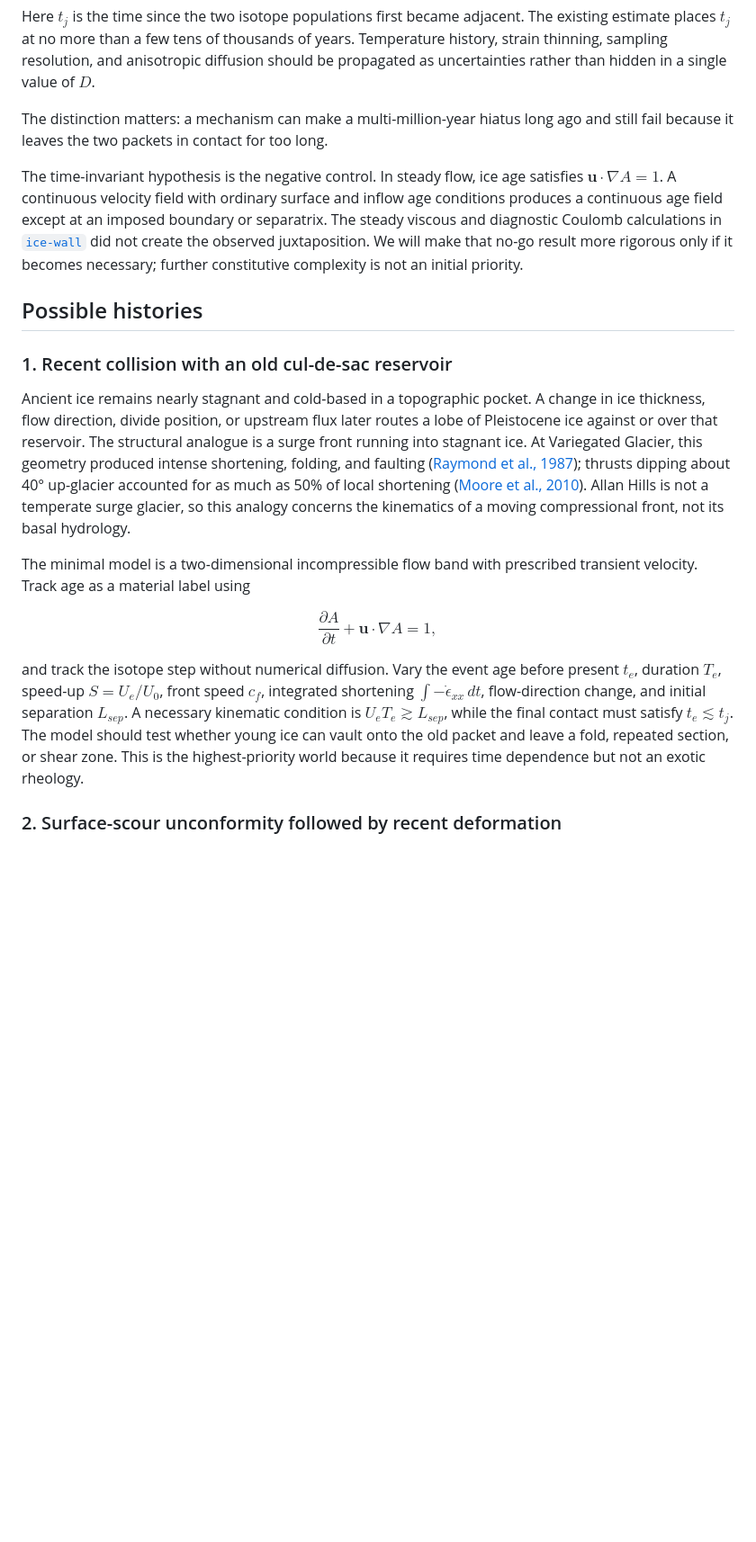
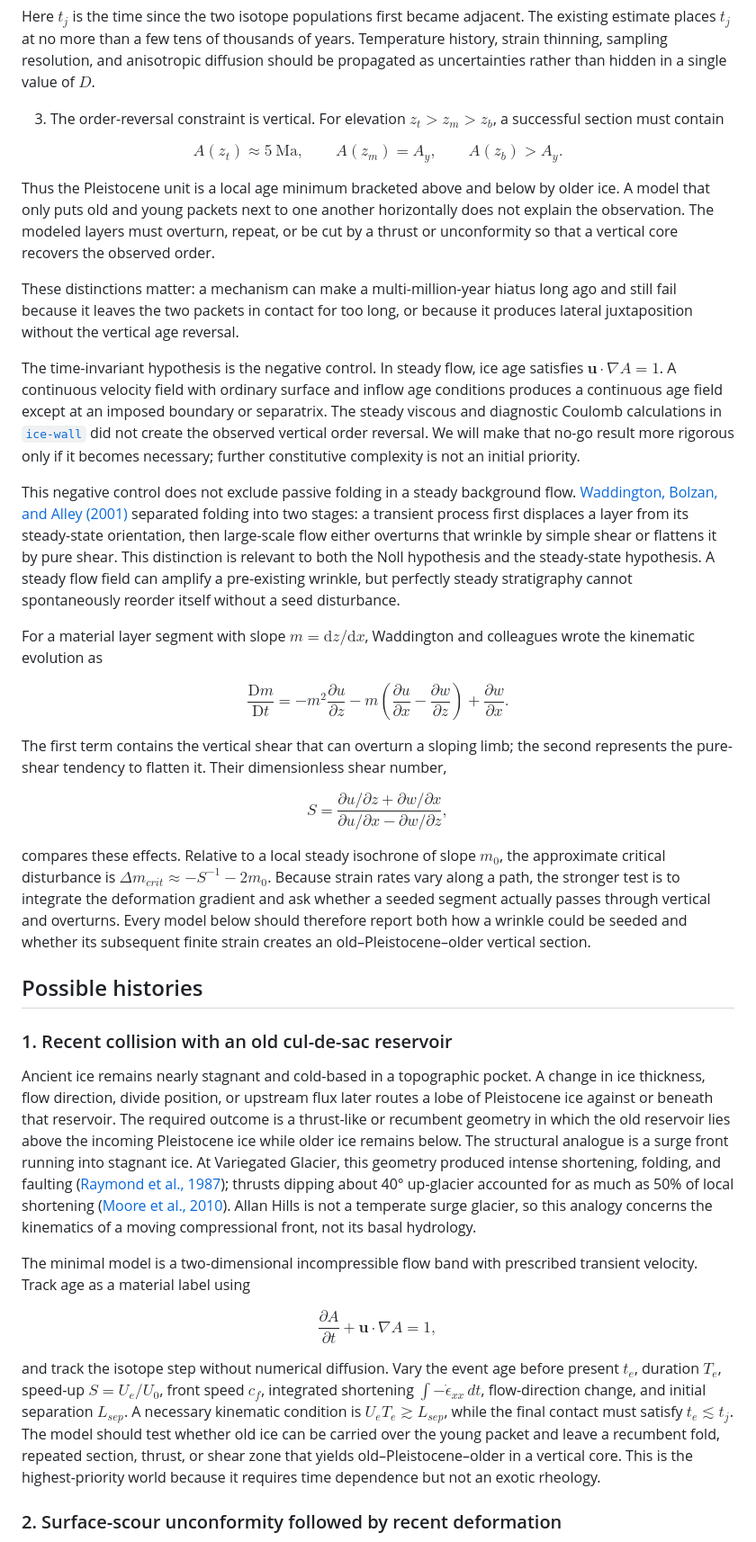
Before and after one commit to bradlipovsky/allan-hills-stratigraphy, a Markdown page: README.md, the part around one of its changes. Shown at 90% size. Drawn GitHub-style; blank space fills up the shorter version.

Commit message:
Clarify inverted vertical stratigraphy

```diff
--- a/README.md
+++ b/README.md
@@ -17,15 +17,45 @@ $$
 
    Here $t_j$ is the time since the two isotope populations first became adjacent. The existing estimate places $t_j$ at no more than a few tens of thousands of years. Temperature history, strain thinning, sampling resolution, and anisotropic diffusion should be propagated as uncertainties rather than hidden in a single value of $D$.
 
-The distinction matters: a mechanism can make a multi-million-year hiatus long ago and still fail because it leaves the two packets in contact for too long.
+3. The order-reversal constraint is vertical. For elevation $z_t>z_m>z_b$, a successful section must contain
 
-The time-invariant hypothesis is the negative control. In steady flow, ice age satisfies $\mathbf{u}\cdot\nabla A=1$. A continuous velocity field with ordinary surface and inflow age conditions produces a continuous age field except at an imposed boundary or separatrix. The steady viscous and diagnostic Coulomb calculations in [`ice-wall`](https://github.com/bradlipovsky/ice-wall) did not create the observed juxtaposition. We will make that no-go result more rigorous only if it becomes necessary; further constitutive complexity is not an initial priority.
+$$
+A(z_t)\approx 5\ \mathrm{Ma},\qquad
+A(z_m)=A_y,\qquad
+A(z_b)>A_y.
+$$
+
+   Thus the Pleistocene unit is a local age minimum bracketed above and below by older ice. A model that only puts old and young packets next to one another horizontally does not explain the observation. The modeled layers must overturn, repeat, or be cut by a thrust or unconformity so that a vertical core recovers the observed order.
+
+These distinctions matter: a mechanism can make a multi-million-year hiatus long ago and still fail because it leaves the two packets in contact for too long, or because it produces lateral juxtaposition without the vertical age reversal.
+
+The time-invariant hypothesis is the negative control. In steady flow, ice age satisfies $\mathbf{u}\cdot\nabla A=1$. A continuous velocity field with ordinary surface and inflow age conditions produces a continuous age field except at an imposed boundary or separatrix. The steady viscous and diagnostic Coulomb calculations in [`ice-wall`](https://github.com/bradlipovsky/ice-wall) did not create the observed vertical order reversal. We will make that no-go result more rigorous only if it becomes necessary; further constitutive complexity is not an initial priority.
+
+This negative control does not exclude passive folding in a steady background flow. [Waddington, Bolzan, and Alley (2001)](https://doi.org/10.3189/172756501781831756) separated folding into two stages: a transient process first displaces a layer from its steady-state orientation, then large-scale flow either overturns that wrinkle by simple shear or flattens it by pure shear. This distinction is relevant to both the Noll hypothesis and the steady-state hypothesis. A steady flow field can amplify a pre-existing wrinkle, but perfectly steady stratigraphy cannot spontaneously reorder itself without a seed disturbance.
+
+For a material layer segment with slope $m=\mathrm{d}z/\mathrm{d}x$, Waddington and colleagues wrote the kinematic evolution as
+
+$$
+\frac{\mathrm{D}m}{\mathrm{D}t}
+=-m^2\frac{\partial u}{\partial z}
+-m\left(\frac{\partial u}{\partial x}-\frac{\partial w}{\partial z}\right)
++\frac{\partial w}{\partial x}.
+$$
+
+The first term contains the vertical shear that can overturn a sloping limb; the second represents the pure-shear tendency to flatten it. Their dimensionless shear number,
+
+$$
+S=\frac{\partial u/\partial z+\partial w/\partial x}
+        {\partial u/\partial x-\partial w/\partial z},
+$$
+
+compares these effects. Relative to a local steady isochrone of slope $m_0$, the approximate critical disturbance is $\Delta m_{crit}\approx-S^{-1}-2m_0$. Because strain rates vary along a path, the stronger test is to integrate the deformation gradient and ask whether a seeded segment actually passes through vertical and overturns. Every model below should therefore report both how a wrinkle could be seeded and whether its subsequent finite strain creates an old–Pleistocene–older vertical section.
 
 ## Possible histories
 
 ### 1. Recent collision with an old cul-de-sac reservoir
 
-Ancient ice remains nearly stagnant and cold-based in a topographic pocket. A change in ice thickness, flow direction, divide position, or upstream flux later routes a lobe of Pleistocene ice against or over that reservoir. The structural analogue is a surge front running into stagnant ice. At Variegated Glacier, this geometry produced intense shortening, folding, and faulting ([Raymond et al., 1987](https://doi.org/10.1029/JB092iB09p09037)); thrusts dipping about 40° up-glacier accounted for as much as 50% of local shortening ([Moore et al., 2010](https://doi.org/10.1029/2009JF001307)). Allan Hills is not a temperate surge glacier, so this analogy concerns the kinematics of a moving compressional front, not its basal hydrology.
+Ancient ice remains nearly stagnant and cold-based in a topographic pocket. A change in ice thickness, flow direction, divide position, or upstream flux later routes a lobe of Pleistocene ice against or beneath that reservoir. The required outcome is a thrust-like or recumbent geometry in which the old reservoir lies above the incoming Pleistocene ice while older ice remains below. The structural analogue is a surge front running into stagnant ice. At Variegated Glacier, this geometry produced intense shortening, folding, and faulting ([Raymond et al., 1987](https://doi.org/10.1029/JB092iB09p09037)); thrusts dipping about 40° up-glacier accounted for as much as 50% of local shortening ([Moore et al., 2010](https://doi.org/10.1029/2009JF001307)). Allan Hills is not a temperate surge glacier, so this analogy concerns the kinematics of a moving compressional front, not its basal hydrology.
 
 The minimal model is a two-dimensional incompressible flow band with prescribed transient velocity. Track age as a material label using
 
@@ -33,7 +63,7 @@ $$
 \frac{\partial A}{\partial t}+\mathbf{u}\cdot\nabla A=1,
 $$
 
-and track the isotope step without numerical diffusion. Vary the event age before present $t_e$, duration $T_e$, speed-up $S=U_e/U_0$, front speed $c_f$, integrated shortening $\int-\dot\epsilon_{xx}\,dt$, flow-direction change, and initial separation $L_{sep}$. A necessary kinematic condition is $U_eT_e\gtrsim L_{sep}$, while the final contact must satisfy $t_e\lesssim t_j$. The model should test whether young ice can vault onto the old packet and leave a fold, repeated section, or shear zone. This is the highest-priority world because it requires time dependence but not an exotic rheology.
+and track the isotope step without numerical diffusion. Vary the event age before present $t_e$, duration $T_e$, speed-up $S=U_e/U_0$, front speed $c_f$, integrated shortening $\int-\dot\epsilon_{xx}\,dt$, flow-direction change, and initial separation $L_{sep}$. A necessary kinematic condition is $U_eT_e\gtrsim L_{sep}$, while the final contact must satisfy $t_e\lesssim t_j$. The model should test whether old ice can be carried over the young packet and leave a recumbent fold, repeated section, thrust, or shear zone that yields old–Pleistocene–older in a vertical core. This is the highest-priority world because it requires time dependence but not an exotic rheology.
 
 ### 2. Surface-scour unconformity followed by recent deformation
 
```
Also changed, not shown: other parts of README.md (+8 -5 lines).
